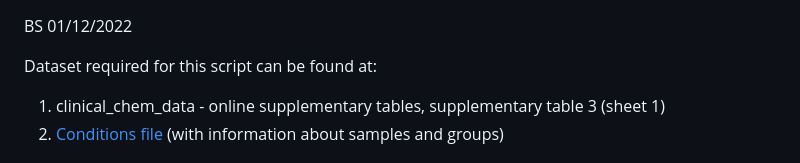
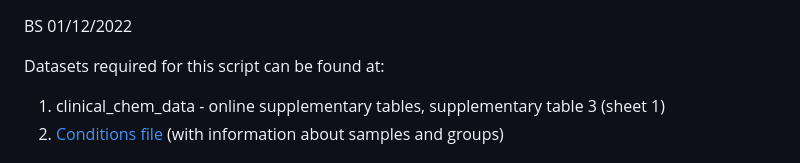
Before and after one commit to bshashikadze/maternaldiabetes-offspring-liver-omics-paper, a Markdown page: clinical chemistry/readme.md, the part around the change. Drawn GitHub-style.

```diff
--- a/clinical chemistry/readme.md
+++ b/clinical chemistry/readme.md
@@ -4,7 +4,7 @@ visualization
 BS
 01/12/2022
 
-Dataset required for this script can be found at:
+Datasets required for this script can be found at:
 1. clinical_chem_data - online supplementary tables, supplementary table 3 (sheet 1)
 2. [Conditions file](https://github.com/bshashikadze/maternaldiabetes-offspring-liver-omics-paper/blob/main/clinical%20chemistry/Conditions.txt) (with information about samples and groups)
 
```
